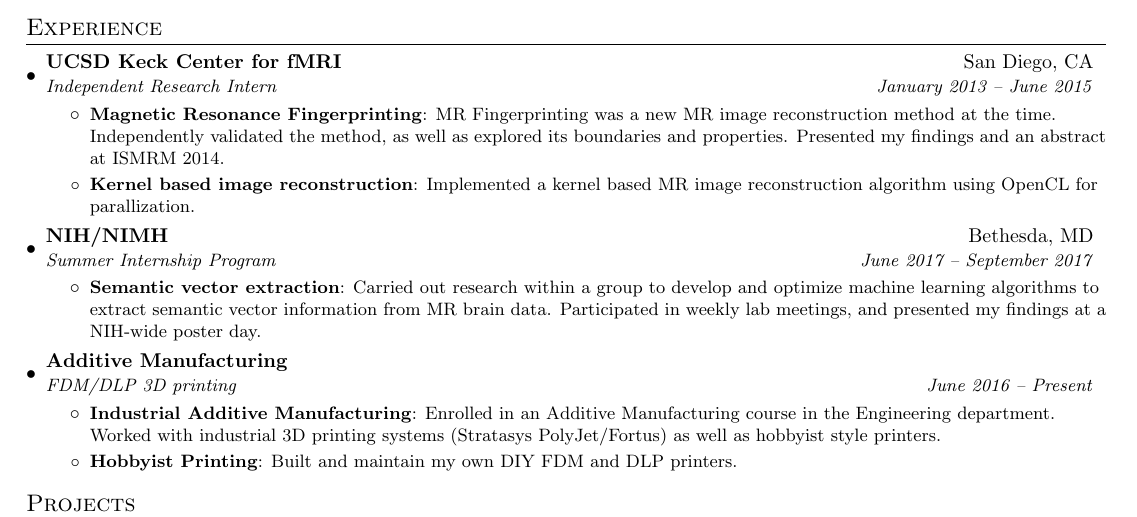
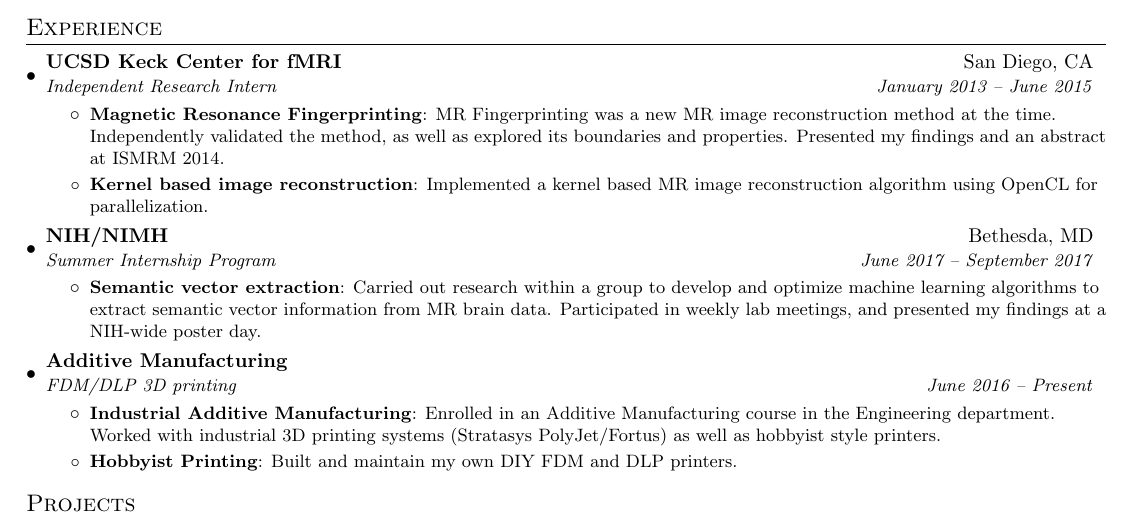
Before and after one commit to mwong94/resume, a LaTeX CV (resume.tex): part of the page, cut so that both start at the same text. Compiled offline with pdfLaTeX.

Commit message:
spelling

```diff
--- a/resume.tex
+++ b/resume.tex
@@ -105,7 +105,7 @@
           Independently validated the method, as well as explored its boundaries and properties.
           Presented my findings and an abstract at ISMRM 2014.}
         \resumeItem{Kernel based image reconstruction}
-          {Implemented a kernel based MR image reconstruction algorithm using OpenCL for parallization.}
+          {Implemented a kernel based MR image reconstruction algorithm using OpenCL for parallelization.}
       \resumeItemListEnd
       \resumeSubheading
         {NIH/NIMH}{Bethesda, MD}
```
